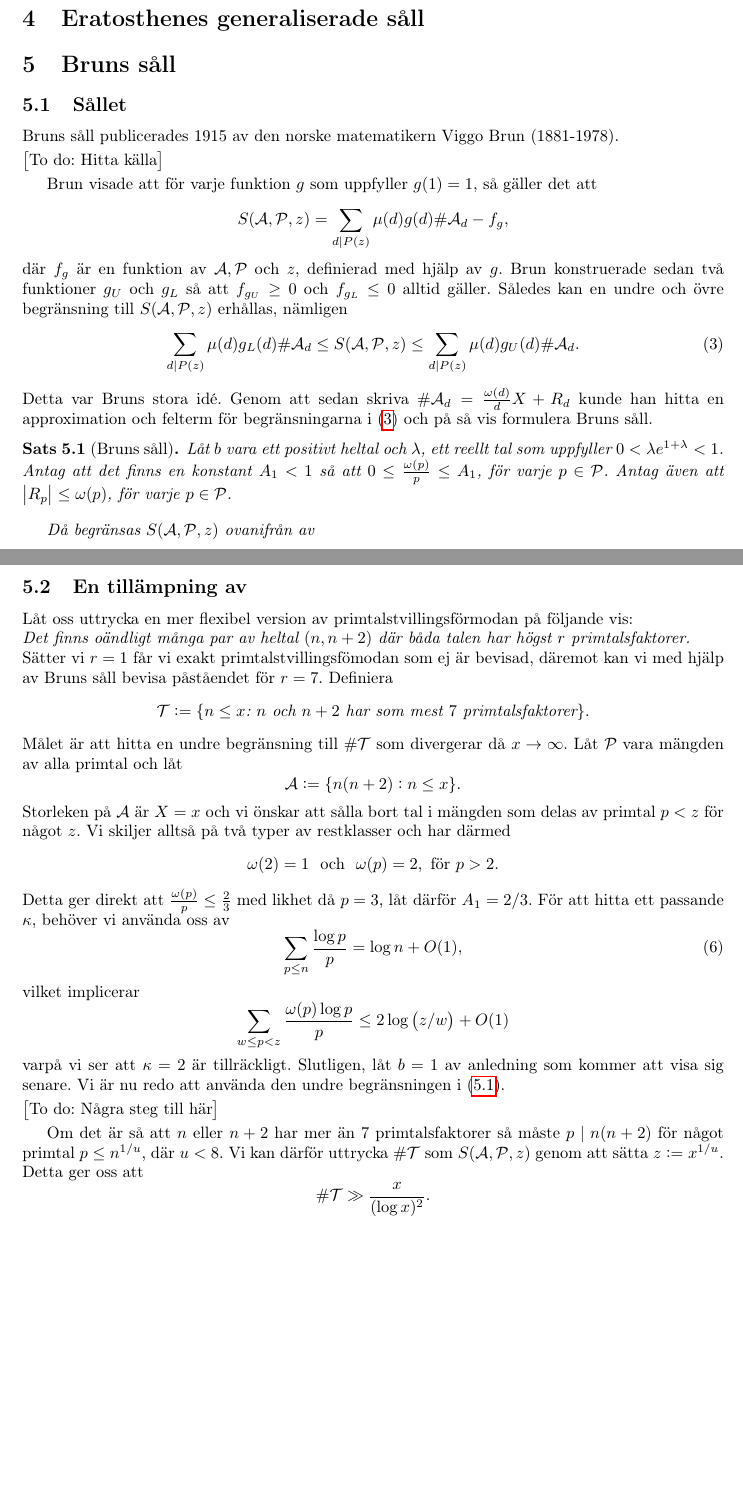
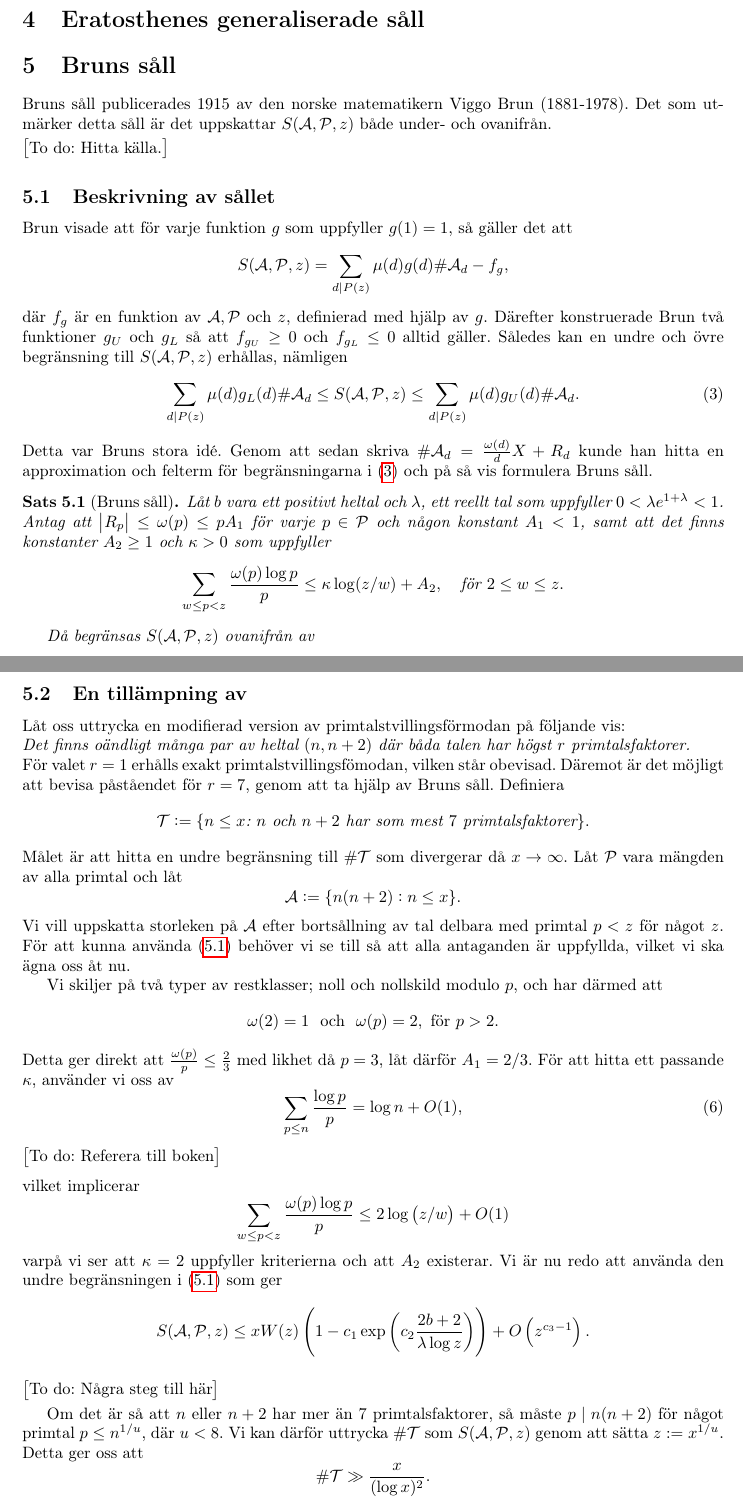
Before and after one commit to ElComadore/Matematiska-S-ll, a LaTeX paper (main.tex, which reads nils/brun.tex): two parts of pages 10 and 11 of 14, joined at a grey line, cut so that both start at the same text, the shorter picture padded with empty space. Compiled offline with pdfLaTeX.

Commit message:
Updates from Overleaf

```diff
--- a/nils/brun.tex
+++ b/nils/brun.tex
@@ -1,18 +1,20 @@
 % Skrivet av Nils
 
-\subsection{Sållet}
 Bruns såll publicerades 1915 av den norske matematikern Viggo Brun (1881-1978).
+Det som utmärker detta såll är det uppskattar $\S{A}{P}{z}$ både under- och ovanifrån.
 
-\todo{Hitta källa}
+\todo{Hitta källa.}
 
-Brun visade att för varje funktion $g$ som uppfyller $g(1)=1$, så gäller det att
+\subsection{Beskrivning av sållet}
+Brun visade att för varje funktion $g$ som uppfyller $g(1)=1$,
+så gäller det att
 \begin{equation*}
     \S{A}{P}{z}
     = \sum_{d \mid P(z)} \mu(d) g(d) \card\A_d
     - f_g,
 \end{equation*} % f_g = \sum_{d \mid P(z)} \sum_{\substack{p \mid P(z) \\ p<q(d)}} \mu(d) (g(d)-g(pd)) S(\A_{pd},\P^{(pd)},p).
 där $f_g$ är en funktion av $\A,\P$ och $z$, definierad med hjälp av $g$.
-Brun konstruerade sedan två funktioner $g_U$ och $g_L$ så att $f_{g_U}\geq 0$ och $f_{g_L}\leq 0$ alltid gäller.
+Därefter konstruerade Brun två funktioner $g_U$ och $g_L$ så att $f_{g_U}\geq 0$ och $f_{g_L}\leq 0$ alltid gäller.
 Således kan en undre och övre begränsning till $\S{A}{P}{z}$ erhållas, nämligen
 \begin{equation}\label{brun.eq.gugl}
     \sum_{d \mid P(z)} \mu(d) g_L(d) \card\A_d
@@ -23,11 +25,14 @@ Detta var Bruns stora idé.
 Genom att sedan skriva $\card\A_d=\frac{\omega(d)}{d}X + R_d$ kunde han hitta en approximation och felterm för begränsningarna i (\ref{brun.eq.gugl}) och på så vis formulera Bruns såll.
 
 \begin{theorem}[Bruns såll] \label{brun.thm.brun}
-Låt $b$ vara ett positivt heltal och $\lambda$, ett reellt tal som uppfyller $0<\lambda e^{1+\lambda}<1$.
-Antag att det finns en konstant $A_1<1$ så att $0\leq\frac{\omega(p)}{p}\leq A_1$, för varje $p\in\P$.
-Antag även att $\left|R_p\right| \leq \omega(p)$, för varje $p\in\P$.
+Låt $b$ vara ett positivt heltal och $\lambda$,
+ett reellt tal som uppfyller $0<\lambda e^{1+\lambda}<1$.
+Antag att $\left|R_p\right|\leq\omega(p)\leq pA_1$ för varje $p\in\P$ och någon konstant $A_1<1$,
+samt att det finns konstanter $A_2\geq 1$ och $\kappa>0$ som uppfyller
+\begin{align*}
+    \sum_{w\leq p<z} \frac{\omega(p)\log p}{p} \leq \kappa\log(z/w) + A_2,\quad \text{för}\ 2\leq w\leq z.
+\end{align*}
 
-\bigskip%\noindent
 Då begränsas $\S{A}{P}{z}$ ovanifrån av
 \begin{align}
     & XW(z)\left(1 + \lambda c_1\exp\left(c_2\frac{2b+3}{\lambda\log z}\right)\right) + O\left(z^{c_3}\right), \label{brun.eq.upper}
@@ -56,37 +55,52 @@ där $\kappa>0$ och $A_2\geq1$ är två konstanter som uppfyller
 
 
 \subsection{En tillämpning av}
-Låt oss uttrycka en mer flexibel version av primtalstvillingsförmodan på följande vis:\\
-\textit{Det finns oändligt många par av heltal $(n, n+2)$ där båda talen har högst $r$ primtalsfaktorer.}\\
-Sätter vi $r=1$ får vi exakt primtalstvillingsfömodan som ej är bevisad, däremot kan vi med hjälp av Bruns såll bevisa påståendet för $r=7$.
+Låt oss uttrycka en modifierad version av primtalstvillingsförmodan på följande vis:\\
+\textit{Det finns oändligt många par av heltal $(n,n+2)$ där båda talen har högst $r$ primtalsfaktorer.}\\
+För valet $r=1$ erhålls exakt primtalstvillingsfömodan, vilken står obevisad.
+Däremot är det möjligt att bevisa påståendet för $r=7$, genom att ta hjälp av Bruns såll.
 Definiera
 \begin{equation*}
     \mathcal{T} := \{\textit{$n\leq x$: $n$ och $n+2$ har som mest $7$ primtalsfaktorer}\}.
 \end{equation*}
-Målet är att hitta en undre begränsning till $\card{\mathcal{T}}$ som divergerar då $x\to\infty$. Låt $\P$ vara mängden av alla primtal och låt
+Målet är att hitta en undre begränsning till $\card{\mathcal{T}}$ som divergerar då $x\to\infty$.
+Låt $\P$ vara mängden av alla primtal och låt
 \begin{equation*}
     \A := \{n(n+2): n\leq x\}.
 \end{equation*}
-Storleken på $\A$ är $X=x$ och vi önskar att sålla bort tal i mängden som delas av primtal $p<z$ för något $z$.
-Vi skiljer alltså på två typer av restklasser och har därmed
+Vi vill uppskatta storleken på $\A$ efter bortsållning av tal delbara med primtal $p<z$ för något $z$.
+För att kunna använda (\ref{brun.thm.brun}) behöver vi se till så att alla antaganden är uppfyllda, vilket vi ska ägna oss åt nu.
+
+
+Vi skiljer på två typer av restklasser; noll och nollskild modulo $p$, och har därmed att
 \begin{equation*}
     \omega(2)=1\ \text{ och }\ \omega(p)=2,\ \text{för}\ p>2.
 \end{equation*}
-Detta ger direkt att $\frac{\omega(p)}{p}\leq\frac{2}{3}$ med likhet då $p=3$, låt därför $A_1=2/3$. För att hitta ett passande $\kappa$, behöver vi använda oss av
+Detta ger direkt att $\frac{\omega(p)}{p}\leq\frac{2}{3}$ med likhet då $p=3$, låt därför $A_1=2/3$.
+För att hitta ett passande $\kappa$, använder vi oss av
 \begin{equation}\label{brun.eq.sum_logp_over_p}
     \sum_{p\leq n}\frac{\log p}{p} = \log n + O(1),
 \end{equation}
+\todo{Referera till boken} \\ \noindent
 vilket implicerar
 \begin{equation*}
     \sum_{w\leq p<z} \frac{\omega(p)\log p}{p} \leq 2\log\left(z/w\right) + O(1)
 \end{equation*}
-varpå vi ser att $\kappa=2$ är tillräckligt. Slutligen, låt $b=1$ av anledning som kommer att visa sig senare. Vi är nu redo att använda den undre begränsningen i (\ref{brun.thm.brun}).
+varpå vi ser att $\kappa=2$ uppfyller kriterierna och att $A_2$ existerar.
+%Slutligen, är storleken på $\A$ är $x$ så låt $X=x$ och vi sätter $b=1$, av anledning som kommer att visa sig senare.
+Vi är nu redo att använda den undre begränsningen i (\ref{brun.thm.brun}) som ger
+\begin{align*}
+    \S{A}{P}{z} \leq xW(z)\left(1 - c_1\exp\left(c_2\frac{2b+2}{\lambda\log z}\right)\right) + O\left(z^{c_3 - 1}\right).
+\end{align*}
+
 
 
 \todo{Några steg till här}
 
-Om det är så att $n$ eller $n+2$ har mer än 7 primtalsfaktorer så måste $p\mid n(n+2)$ för något primtal $p\leq n^{1/u}$, där $u<8$.
-Vi kan därför uttrycka $\card\mathcal{T}$ som $\S{A}{P}{z}$ genom att sätta $z := x^{1/u}$. Detta ger oss att
+Om det är så att $n$ eller $n+2$ har mer än 7 primtalsfaktorer,
+så måste $p\mid n(n+2)$ för något primtal $p\leq n^{1/u}$, där $u<8$.
+Vi kan därför uttrycka $\card\mathcal{T}$ som $\S{A}{P}{z}$ genom att sätta $z := x^{1/u}$.
+Detta ger oss att
 \begin{equation*}
     \card\mathcal{T} \gg \frac{x}{(\log x)^2}.
 \end{equation*}
```
Also changed, not shown: nils/brun.tex (12 more changed lines).
